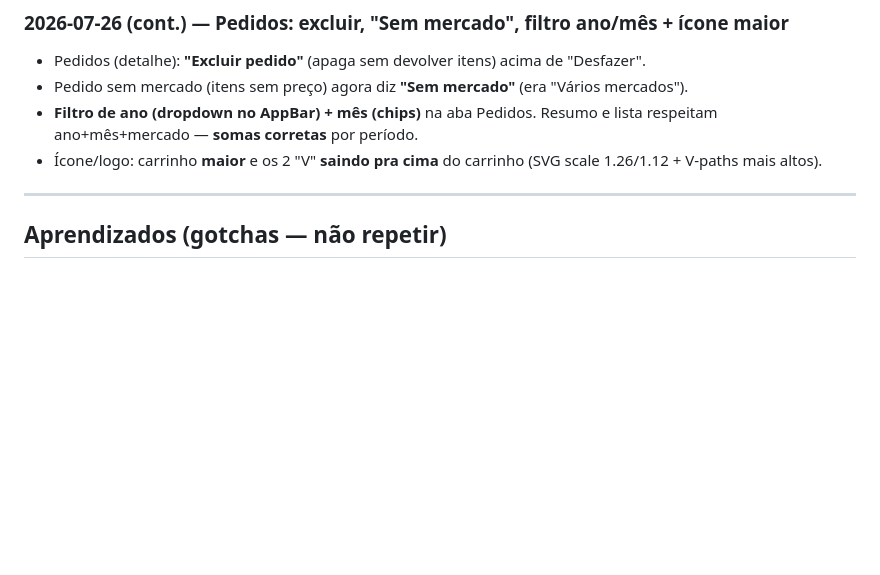
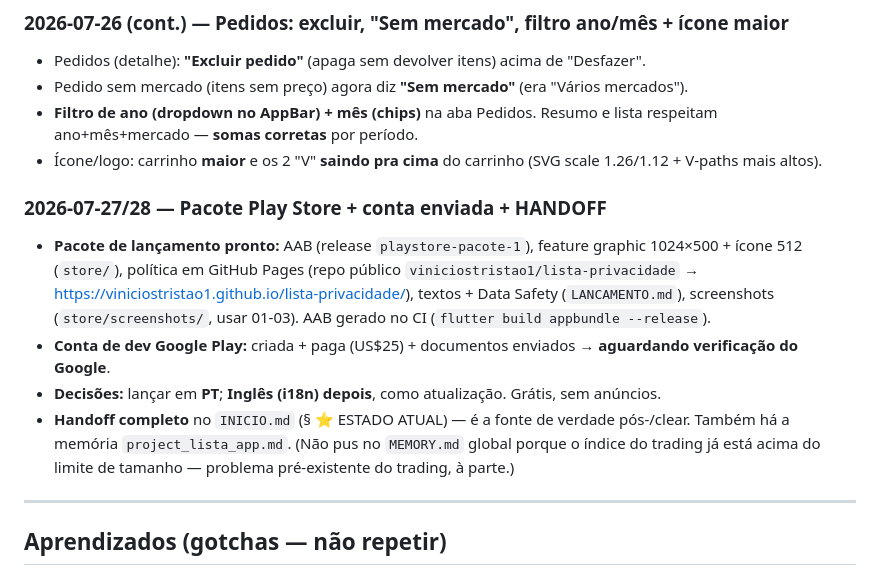
Before and after one commit to viniciostristao1/lista_app, a Markdown page: APRENDIZADOS.md, the part around the change. Drawn GitHub-style; blank space fills up the shorter version.

```diff
--- a/APRENDIZADOS.md
+++ b/APRENDIZADOS.md
@@ -135,6 +135,19 @@ qualquer sessão futura (ou pessoa) entender o caminho.
 - Ícone/logo: carrinho **maior** e os 2 "V" **saindo pra cima** do carrinho (SVG scale
   1.26/1.12 + V-paths mais altos).
 
+### 2026-07-27/28 — Pacote Play Store + conta enviada + HANDOFF
+- **Pacote de lançamento pronto:** AAB (release `playstore-pacote-1`), feature graphic
+  1024×500 + ícone 512 (`store/`), política em GitHub Pages (repo público
+  `viniciostristao1/lista-privacidade` → https://viniciostristao1.github.io/lista-privacidade/),
+  textos + Data Safety (`LANCAMENTO.md`), screenshots (`store/screenshots/`, usar 01-03).
+  AAB gerado no CI (`flutter build appbundle --release`).
+- **Conta de dev Google Play:** criada + paga (US$25) + documentos enviados → **aguardando
+  verificação do Google**.
+- **Decisões:** lançar em **PT**; **Inglês (i18n) depois**, como atualização. Grátis, sem anúncios.
+- **Handoff completo** no `INICIO.md` (§ ⭐ ESTADO ATUAL) — é a fonte de verdade pós-/clear.
+  Também há a memória `project_lista_app.md`. (Não pus no `MEMORY.md` global porque o índice
+  do trading já está acima do limite de tamanho — problema pré-existente do trading, à parte.)
+
 ---
 
 ## Aprendizados (gotchas — não repetir)
```
Also changed, not shown: INICIO.md (+37 -0 lines), LANCAMENTO.md (+5 -2 lines).
